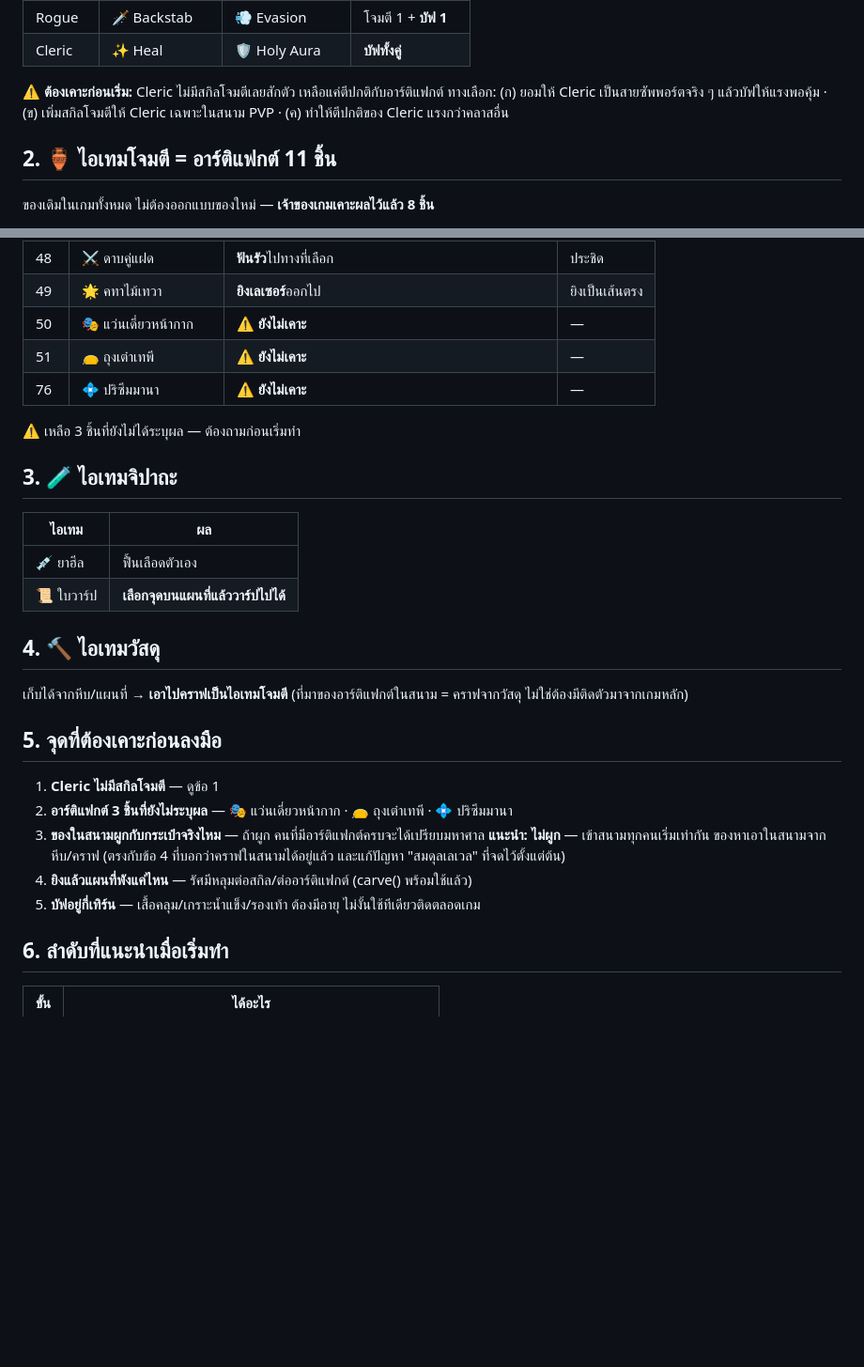
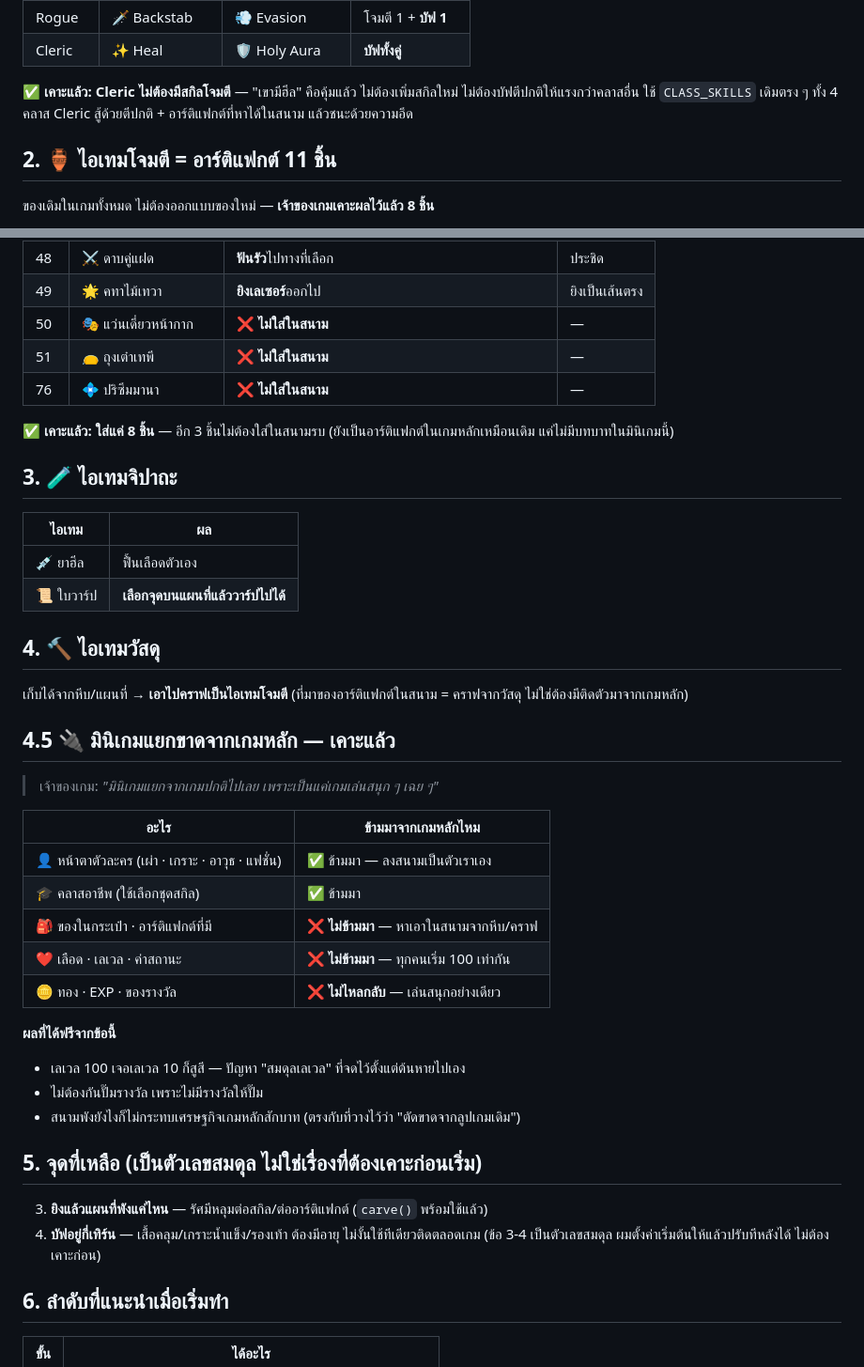
Before and after one commit to phumapanther/mmorpg-bot-manager, a Markdown page: docs/plan-2026-08-17-pvp-lobby.md, 2 parts joined by grey strips. Shown at 94% size. Drawn GitHub-style; blank space fills up the shorter version.

Commit message:
docs(PVP): เคาะ 3 ข้อที่ค้าง — Cleric ไม่ต้องมีสกิลโจมตี · ใส่อาร์ติแฟกต์ 8 ชิ้น · สนามแยกขาดจากเกมหลัก
เจ้าของเกมตอบครบทั้ง 3 ข้อ ระบบโจมตีเริ่มลงมือได้ทันที ไม่มีอะไรค้างแล้ว

ข้อที่มีผลกว้างที่สุดคือ "มินิเกมแยกจากเกมปกติไปเลย เพราะเป็นแค่เกมเล่นสนุก ๆ"
ข้ามมาจากเกมหลักแค่หน้าตาตัวละครกับคลาส · ของในกระเป๋า เลือด เลเวล ค่าสถานะ ไม่ข้ามมา
และไม่มีรางวัลไหลกลับ → ปัญหาสมดุลเลเวลกับการกันปั๊มรางวัลที่จดไว้แต่แรกหายไปเอง

Co-Authored-By: Claude Opus 5 <noreply@anthropic.com>

```diff
--- a/docs/plan-2026-08-17-pvp-lobby.md
+++ b/docs/plan-2026-08-17-pvp-lobby.md
@@ -219,9 +219,9 @@ CREATE TABLE lobby_invites (
 | Rogue | 🗡️ Backstab | 💨 Evasion | โจมตี 1 + **บัฟ 1** |
 | Cleric | ✨ Heal | 🛡️ Holy Aura | **บัฟทั้งคู่** |
 
-⚠️ **ต้องเคาะก่อนเริ่ม:** Cleric ไม่มีสกิลโจมตีเลยสักตัว เหลือแค่ตีปกติกับอาร์ติแฟกต์
-ทางเลือก: (ก) ยอมให้ Cleric เป็นสายซัพพอร์ตจริง ๆ แล้วบัฟให้แรงพอคุ้ม ·
-(ข) เพิ่มสกิลโจมตีให้ Cleric เฉพาะในสนาม PVP · (ค) ทำให้ตีปกติของ Cleric แรงกว่าคลาสอื่น
+✅ **เคาะแล้ว: Cleric ไม่ต้องมีสกิลโจมตี** — "เขามีฮีล" คือคุ้มแล้ว
+ไม่ต้องเพิ่มสกิลใหม่ ไม่ต้องบัฟตีปกติให้แรงกว่าคลาสอื่น ใช้ `CLASS_SKILLS` เดิมตรง ๆ ทั้ง 4 คลาส
+Cleric สู้ด้วยตีปกติ + อาร์ติแฟกต์ที่หาได้ในสนาม แล้วชนะด้วยความอึด
 
 ## 2. 🏺 ไอเทมโจมตี = อาร์ติแฟกต์ 11 ชิ้น
 
@@ -237,11 +237,12 @@ CREATE TABLE lobby_invites (
 | 47 | 📿 สร้อยวิญญาณเนเธอร์ | ยิงวิญญาณออกไป **โดนเป็นรัศมี ใครอยู่ใกล้โดนหมด** | ยิง + วงกว้าง |
 | 48 | ⚔️ ดาบคู่แฝด | **ฟันรัว**ไปทางที่เลือก | ประชิด |
 | 49 | 🌟 คทาไม้เทวา | **ยิงเลเซอร์**ออกไป | ยิงเป็นเส้นตรง |
-| 50 | 🎭 แว่นเดี่ยวหน้ากาก | ⚠️ **ยังไม่เคาะ** | — |
-| 51 | 👝 ถุงเต๋าเทพี | ⚠️ **ยังไม่เคาะ** | — |
-| 76 | 💠 ปริซึมมานา | ⚠️ **ยังไม่เคาะ** | — |
+| 50 | 🎭 แว่นเดี่ยวหน้ากาก | ❌ **ไม่ใส่ในสนาม** | — |
+| 51 | 👝 ถุงเต๋าเทพี | ❌ **ไม่ใส่ในสนาม** | — |
+| 76 | 💠 ปริซึมมานา | ❌ **ไม่ใส่ในสนาม** | — |
 
-⚠️ เหลือ 3 ชิ้นที่ยังไม่ได้ระบุผล — ต้องถามก่อนเริ่มทำ
+✅ **เคาะแล้ว: ใส่แค่ 8 ชิ้น** — อีก 3 ชิ้นไม่ต้องใส่ในสนามรบ
+(ยังเป็นอาร์ติแฟกต์ในเกมหลักเหมือนเดิม แค่ไม่มีบทบาทในมินิเกมนี้)
 
 ## 3. 🧪 ไอเทมจิปาถะ
 
@@ -255,15 +256,27 @@ CREATE TABLE lobby_invites (
 เก็บได้จากหีบ/แผนที่ → **เอาไปคราฟเป็นไอเทมโจมตี**
 (ที่มาของอาร์ติแฟกต์ในสนาม = คราฟจากวัสดุ ไม่ใช่ต้องมีติดตัวมาจากเกมหลัก)
 
-## 5. จุดที่ต้องเคาะก่อนลงมือ
+## 4.5 🔌 มินิเกมแยกขาดจากเกมหลัก — เคาะแล้ว
 
-1. **Cleric ไม่มีสกิลโจมตี** — ดูข้อ 1
-2. **อาร์ติแฟกต์ 3 ชิ้นที่ยังไม่ระบุผล** — 🎭 แว่นเดี่ยวหน้ากาก · 👝 ถุงเต๋าเทพี · 💠 ปริซึมมานา
-3. **ของในสนามผูกกับกระเป๋าจริงไหม** — ถ้าผูก คนที่มีอาร์ติแฟกต์ครบจะได้เปรียบมหาศาล
-   **แนะนำ: ไม่ผูก** — เข้าสนามทุกคนเริ่มเท่ากัน ของหาเอาในสนามจากหีบ/คราฟ
-   (ตรงกับข้อ 4 ที่บอกว่าคราฟในสนามได้อยู่แล้ว และแก้ปัญหา "สมดุลเลเวล" ที่จดไว้ตั้งแต่ต้น)
-4. **ยิงแล้วแผนที่พังแค่ไหน** — รัศมีหลุมต่อสกิล/ต่ออาร์ติแฟกต์ (carve() พร้อมใช้แล้ว)
-5. **บัฟอยู่กี่เทิร์น** — เสื้อคลุม/เกราะน้ำแข็ง/รองเท้า ต้องมีอายุ ไม่งั้นใช้ทีเดียวติดตลอดเกม
+> เจ้าของเกม: *"มินิเกมแยกจากเกมปกติไปเลย เพราะเป็นแค่เกมเล่นสนุก ๆ เฉย ๆ"*
+
+| อะไร | ข้ามมาจากเกมหลักไหม |
+|---|---|
+| 👤 หน้าตาตัวละคร (เผ่า · เกราะ · อาวุธ · แฟชั่น) | ✅ ข้ามมา — ลงสนามเป็นตัวเราเอง |
+| 🎓 คลาสอาชีพ (ใช้เลือกชุดสกิล) | ✅ ข้ามมา |
+| 🎒 ของในกระเป๋า · อาร์ติแฟกต์ที่มี | ❌ **ไม่ข้ามมา** — หาเอาในสนามจากหีบ/คราฟ |
+| ❤️ เลือด · เลเวล · ค่าสถานะ | ❌ **ไม่ข้ามมา** — ทุกคนเริ่ม 100 เท่ากัน |
+| 🪙 ทอง · EXP · ของรางวัล | ❌ **ไม่ไหลกลับ** — เล่นสนุกอย่างเดียว |
+
+**ผลที่ได้ฟรีจากข้อนี้**
+- เลเวล 100 เจอเลเวล 10 ก็สูสี — ปัญหา "สมดุลเลเวล" ที่จดไว้ตั้งแต่ต้นหายไปเอง
+- ไม่ต้องกันปั๊มรางวัล เพราะไม่มีรางวัลให้ปั๊ม
+- สนามพังยังไงก็ไม่กระทบเศรษฐกิจเกมหลักสักบาท (ตรงกับที่วางไว้ว่า "ตัดขาดจากลูปเกมเดิม")
+
+## 5. จุดที่เหลือ (เป็นตัวเลขสมดุล ไม่ใช่เรื่องที่ต้องเคาะก่อนเริ่ม)
+3. **ยิงแล้วแผนที่พังแค่ไหน** — รัศมีหลุมต่อสกิล/ต่ออาร์ติแฟกต์ (`carve()` พร้อมใช้แล้ว)
+4. **บัฟอยู่กี่เทิร์น** — เสื้อคลุม/เกราะน้ำแข็ง/รองเท้า ต้องมีอายุ ไม่งั้นใช้ทีเดียวติดตลอดเกม
+   (ข้อ 3-4 เป็นตัวเลขสมดุล ผมตั้งค่าเริ่มต้นให้แล้วปรับทีหลังได้ ไม่ต้องเคาะก่อน)
 
 ## 6. ลำดับที่แนะนำเมื่อเริ่มทำ
 
```
